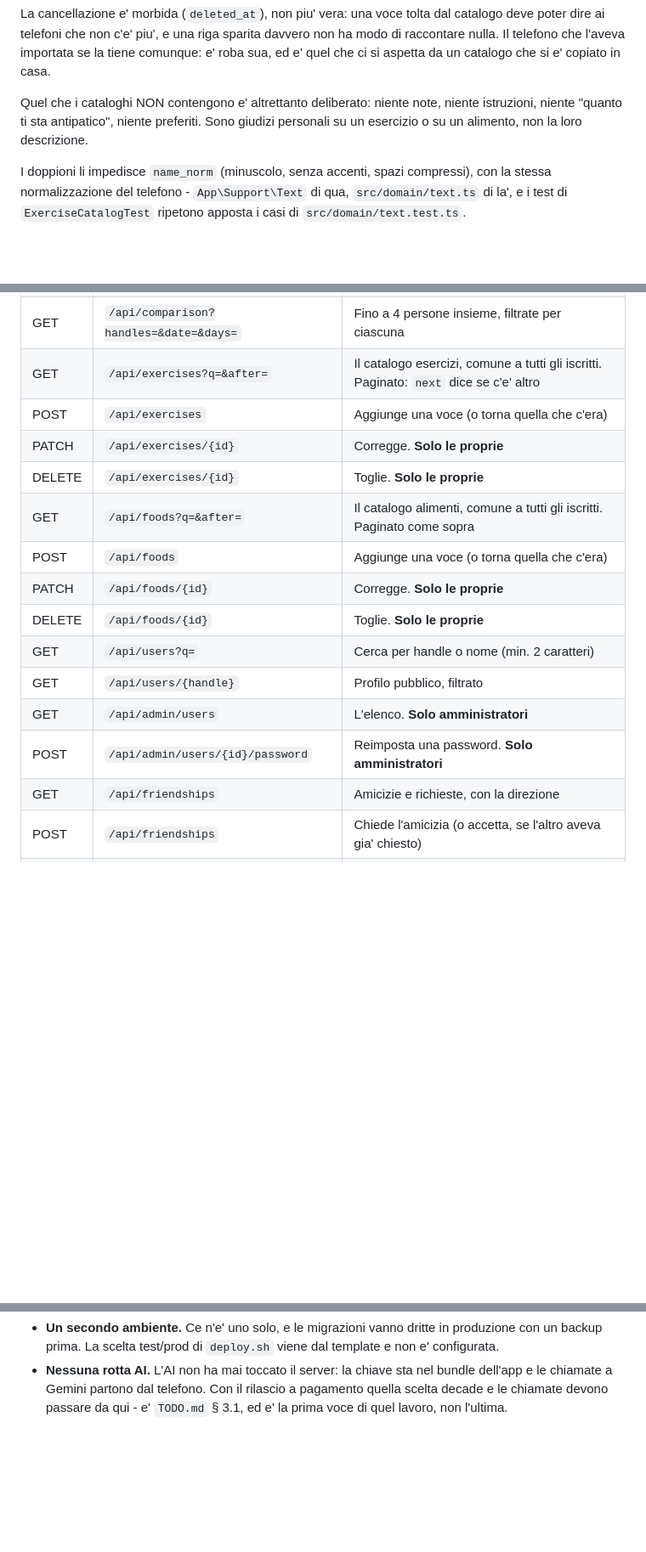
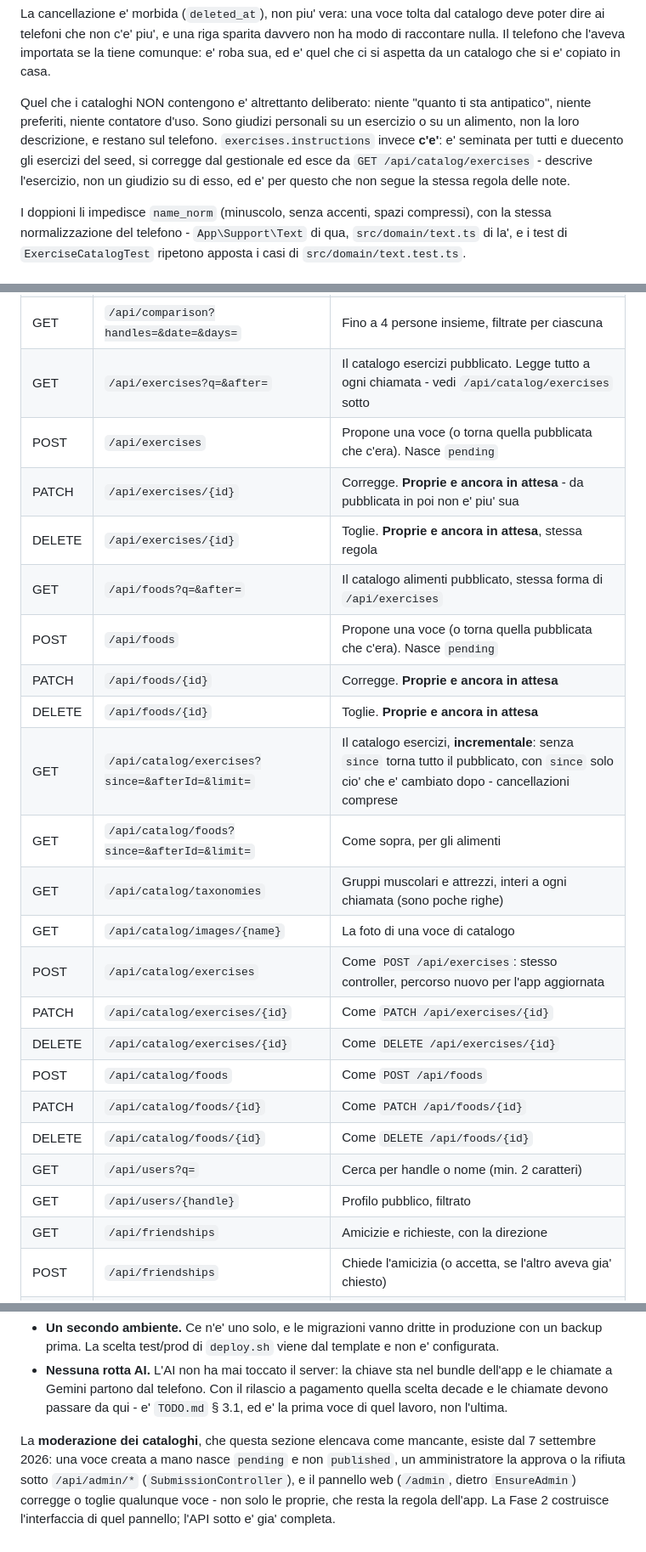
Before and after one commit to GeneralKoski/KalTrack, a Markdown page: backend/README.md, 3 parts joined by grey strips. Shown at 85% size. GitHub-like rendering; blank space fills up the shorter version.

```diff
--- a/backend/README.md
+++ b/backend/README.md
@@ -82,9 +82,13 @@ davvero non ha modo di raccontare nulla. Il telefono che l'aveva importata se
 la tiene comunque: e' roba sua, ed e' quel che ci si aspetta da un catalogo
 che si e' copiato in casa.
 
-Quel che i cataloghi NON contengono e' altrettanto deliberato: niente note,
-niente istruzioni, niente "quanto ti sta antipatico", niente preferiti. Sono
-giudizi personali su un esercizio o su un alimento, non la loro descrizione.
+Quel che i cataloghi NON contengono e' altrettanto deliberato: niente "quanto
+ti sta antipatico", niente preferiti, niente contatore d'uso. Sono giudizi
+personali su un esercizio o su un alimento, non la loro descrizione, e restano
+sul telefono. `exercises.instructions` invece **c'e'**: e' seminata per tutti
+e duecento gli esercizi del seed, si corregge dal gestionale ed esce da
+`GET /api/catalog/exercises` - descrive l'esercizio, non un giudizio su di
+esso, ed e' per questo che non segue la stessa regola delle note.
 
 I doppioni li impedisce `name_norm` (minuscolo, senza accenti, spazi
 compressi), con la stessa normalizzazione del telefono - `App\Support\Text` di
@@ -315,18 +319,26 @@ non e' un backup.
 | DELETE | `/api/images/{nome}` | Cancella una foto |
 | PUT | `/api/me/workouts` | Il telefono pubblica la palestra. **403 a interruttore spento** |
 | GET | `/api/comparison?handles=&date=&days=` | Fino a 4 persone insieme, filtrate per ciascuna |
-| GET | `/api/exercises?q=&after=` | Il catalogo esercizi, comune a tutti gli iscritti. Paginato: `next` dice se c'e' altro |
-| POST | `/api/exercises` | Aggiunge una voce (o torna quella che c'era) |
-| PATCH | `/api/exercises/{id}` | Corregge. **Solo le proprie** |
-| DELETE | `/api/exercises/{id}` | Toglie. **Solo le proprie** |
-| GET | `/api/foods?q=&after=` | Il catalogo alimenti, comune a tutti gli iscritti. Paginato come sopra |
-| POST | `/api/foods` | Aggiunge una voce (o torna quella che c'era) |
-| PATCH | `/api/foods/{id}` | Corregge. **Solo le proprie** |
-| DELETE | `/api/foods/{id}` | Toglie. **Solo le proprie** |
+| GET | `/api/exercises?q=&after=` | Il catalogo esercizi pubblicato. Legge tutto a ogni chiamata - vedi `/api/catalog/exercises` sotto |
+| POST | `/api/exercises` | Propone una voce (o torna quella pubblicata che c'era). Nasce `pending` |
+| PATCH | `/api/exercises/{id}` | Corregge. **Proprie e ancora in attesa** - da pubblicata in poi non e' piu' sua |
+| DELETE | `/api/exercises/{id}` | Toglie. **Proprie e ancora in attesa**, stessa regola |
+| GET | `/api/foods?q=&after=` | Il catalogo alimenti pubblicato, stessa forma di `/api/exercises` |
+| POST | `/api/foods` | Propone una voce (o torna quella pubblicata che c'era). Nasce `pending` |
+| PATCH | `/api/foods/{id}` | Corregge. **Proprie e ancora in attesa** |
+| DELETE | `/api/foods/{id}` | Toglie. **Proprie e ancora in attesa** |
+| GET | `/api/catalog/exercises?since=&afterId=&limit=` | Il catalogo esercizi, **incrementale**: senza `since` torna tutto il pubblicato, con `since` solo cio' che e' cambiato dopo - cancellazioni comprese |
+| GET | `/api/catalog/foods?since=&afterId=&limit=` | Come sopra, per gli alimenti |
+| GET | `/api/catalog/taxonomies` | Gruppi muscolari e attrezzi, interi a ogni chiamata (sono poche righe) |
+| GET | `/api/catalog/images/{name}` | La foto di una voce di catalogo |
+| POST | `/api/catalog/exercises` | Come `POST /api/exercises`: stesso controller, percorso nuovo per l'app aggiornata |
+| PATCH | `/api/catalog/exercises/{id}` | Come `PATCH /api/exercises/{id}` |
+| DELETE | `/api/catalog/exercises/{id}` | Come `DELETE /api/exercises/{id}` |
+| POST | `/api/catalog/foods` | Come `POST /api/foods` |
+| PATCH | `/api/catalog/foods/{id}` | Come `PATCH /api/foods/{id}` |
+| DELETE | `/api/catalog/foods/{id}` | Come `DELETE /api/foods/{id}` |
 | GET | `/api/users?q=` | Cerca per handle o nome (min. 2 caratteri) |
 | GET | `/api/users/{handle}` | Profilo pubblico, filtrato |
-| GET | `/api/admin/users` | L'elenco. **Solo amministratori** |
-| POST | `/api/admin/users/{id}/password` | Reimposta una password. **Solo amministratori** |
 | GET | `/api/friendships` | Amicizie e richieste, con la direzione |
 | POST | `/api/friendships` | Chiede l'amicizia (o accetta, se l'altro aveva gia' chiesto) |
 | PATCH | `/api/friendships/{id}/accept` | Accetta. Solo il destinatario |
@@ -352,3 +388,11 @@ Nessuna lettura e' pubblica: senza account non si vede niente di nessuno.
   bundle dell'app e le chiamate a Gemini partono dal telefono. Con il rilascio
   a pagamento quella scelta decade e le chiamate devono passare da qui - e'
   `TODO.md` § 3.1, ed e' la prima voce di quel lavoro, non l'ultima.
+
+La **moderazione dei cataloghi**, che questa sezione elencava come mancante,
+esiste dal 7 settembre 2026: una voce creata a mano nasce `pending` e non
+`published`, un amministratore la approva o la rifiuta sotto `/api/admin/*`
+(`SubmissionController`), e il pannello web (`/admin`, dietro
+`EnsureAdmin`) corregge o toglie qualunque voce - non solo le proprie, che
+resta la regola dell'app. La Fase 2 costruisce l'interfaccia di quel
+pannello; l'API sotto e' gia' completa.
```
Also changed, not shown: other parts of backend/README.md (+29 -5 lines), backend/CLAUDE.md (+21 -14 lines).
